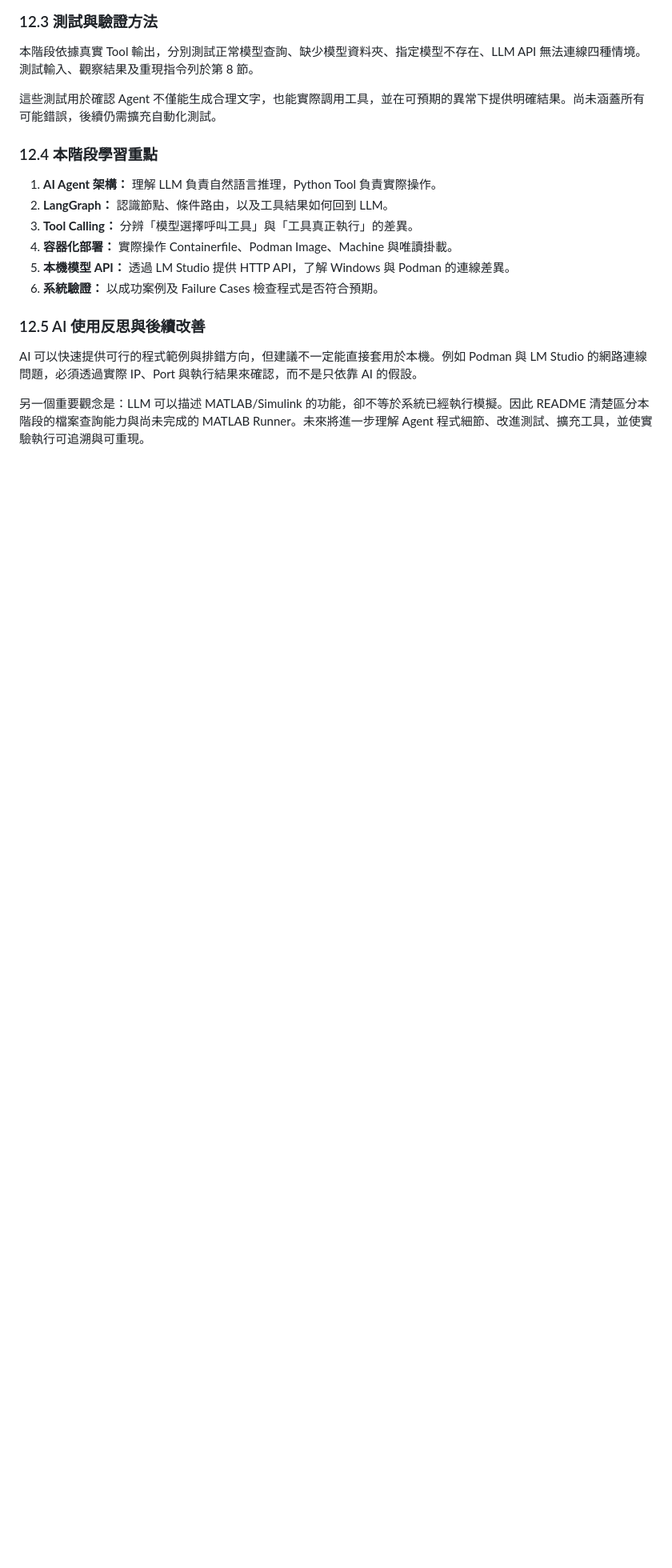
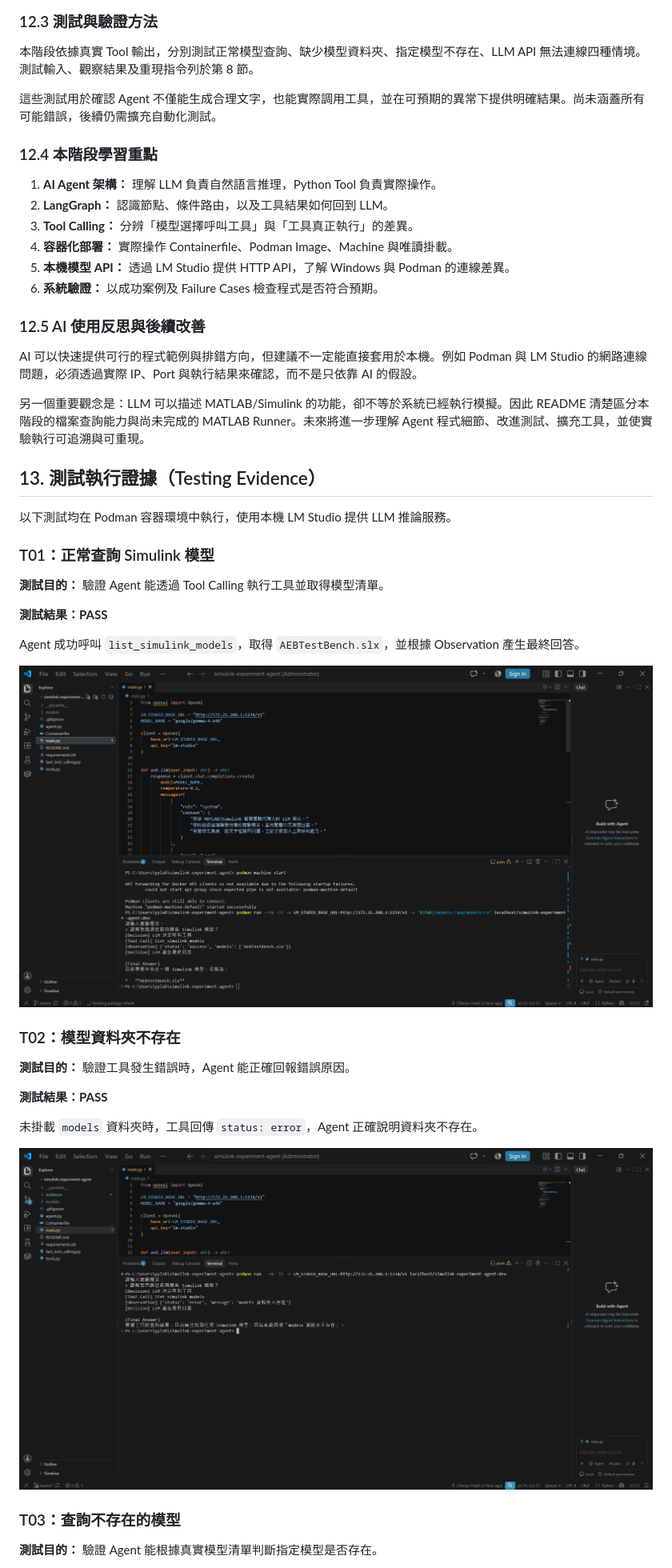
Before and after one commit to chenyuhsieh2/simulink-experiment-agent, a Markdown page: README.md, the part around one of its changes. Shown at 80% size. GitHub-like rendering; pictures changed too: evidence/T01_success_query_models.png (added), evidence/T02_failure_missing_models_folder.png (added); blank space fills up the shorter version.

Commit message:
docs: add agent testing evidence and screenshots

```diff
--- a/README.md
+++ b/README.md
@@ -412,3 +412,32 @@ function:
 AI 可以快速提供可行的程式範例與排錯方向，但建議不一定能直接套用於本機。例如 Podman 與 LM Studio 的網路連線問題，必須透過實際 IP、Port 與執行結果來確認，而不是只依靠 AI 的假設。
 
 另一個重要觀念是：LLM 可以描述 MATLAB/Simulink 的功能，卻不等於系統已經執行模擬。因此 README 清楚區分本階段的檔案查詢能力與尚未完成的 MATLAB Runner。未來將進一步理解 Agent 程式細節、改進測試、擴充工具，並使實驗執行可追溯與可重現。
+
+## 13. 測試執行證據（Testing Evidence）
+
+以下測試均在 Podman 容器環境中執行，使用本機 LM Studio 提供 LLM 推論服務。
+
+### T01：正常查詢 Simulink 模型
+
+**測試目的：** 驗證 Agent 能透過 Tool Calling 執行工具並取得模型清單。
+
+**測試結果：PASS**
+
+Agent 成功呼叫 `list_simulink_models`，取得 `AEBTestBench.slx`，並根據 Observation 產生最終回答。
+
+![T01 - Success Query Models](evidence/T01_success_query_models.png)
+
+### T02：模型資料夾不存在
+
+**測試目的：** 驗證工具發生錯誤時，Agent 能正確回報錯誤原因。
+
+**測試結果：PASS**
+
+未掛載 `models` 資料夾時，工具回傳 `status: error`，Agent 正確說明資料夾不存在。
+
+![T02 - Missing Models Folder](evidence/T02_failure_missing_models_folder.png)
+
+### T03：查詢不存在的模型
+
+**測試目的：** 驗證 Agent 能根據真實模型清單判斷指定模型是否存在。
+
```
Also changed, not shown: other parts of README.md (+15 -0 lines), evidence/T03_missing_model.png (added), evidence/T04_failure_llm_connection.png (added).
